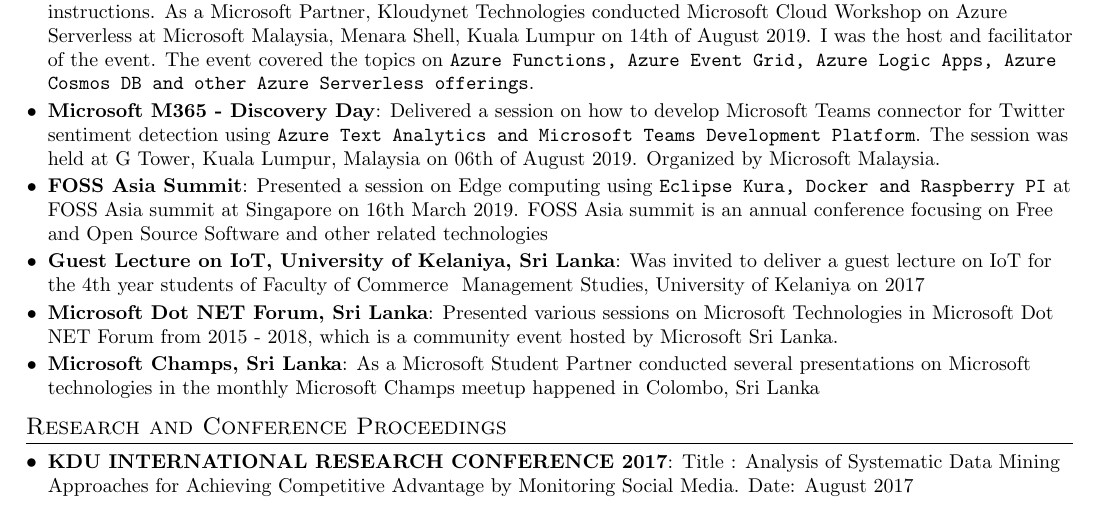
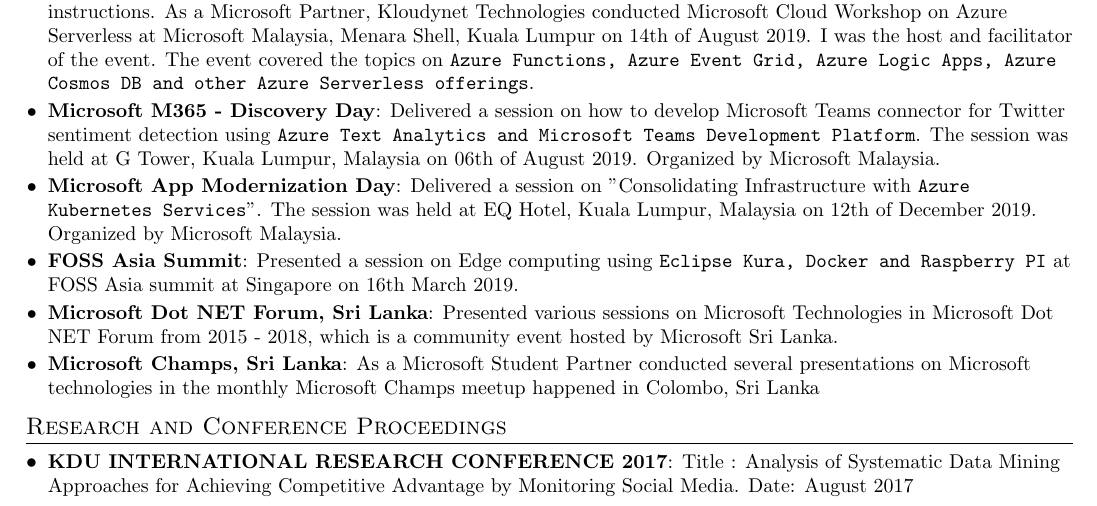
Before and after one commit to IshamMohamed/TexResume, a LaTeX CV (Resume.tex): part of page 2 of 2, cut so that both start at the same text. Compiled offline with pdfLaTeX.

Commit message:
Update Resume.tex

```diff
--- a/Resume.tex
+++ b/Resume.tex
@@ -173,10 +173,10 @@
       {Microsoft Cloud Workshop is a set of well curated instructions. As a Microsoft Partner, Kloudynet Technologies conducted Microsoft Cloud Workshop on Azure Serverless at Microsoft Malaysia, Menara Shell, Kuala Lumpur on 14th of August 2019. I was the host and facilitator of the event. The event covered the topics on \texttt{Azure Functions, Azure Event Grid, Azure Logic Apps, Azure Cosmos DB and other Azure Serverless offerings}.}
     \resumeSubItem{Microsoft M365 - Discovery Day}
       {Delivered a session on how to develop Microsoft Teams connector for Twitter sentiment detection using \texttt{Azure Text Analytics and Microsoft Teams Development Platform}. The session was held at G Tower, Kuala Lumpur, Malaysia on 06th of August 2019. Organized by Microsoft Malaysia.}
+    \resumeSubItem{Microsoft App Modernization Day}
+      {Delivered a session on "Consolidating Infrastructure with \texttt{Azure Kubernetes Services}". The session was held at EQ Hotel, Kuala Lumpur, Malaysia on 12th of December 2019. Organized by Microsoft Malaysia.}
     \resumeSubItem{FOSS Asia Summit}
-      {Presented a session on Edge computing using \texttt{Eclipse Kura, Docker and Raspberry PI} at FOSS Asia summit at Singapore on 16th March 2019. FOSS Asia summit is an annual conference focusing on Free and Open Source Software and other related technologies}
-    \resumeSubItem{Guest Lecture on IoT, University of Kelaniya, Sri Lanka}
-      {Was invited to deliver a guest lecture on IoT for the 4th year students of Faculty of Commerce & Management Studies, University of Kelaniya on 2017}
+      {Presented a session on Edge computing using \texttt{Eclipse Kura, Docker and Raspberry PI} at FOSS Asia summit at Singapore on 16th March 2019.}
     \resumeSubItem{Microsoft Dot NET Forum, Sri Lanka}
       {Presented various sessions on Microsoft Technologies in Microsoft Dot NET Forum from 2015 - 2018, which is a community event hosted by Microsoft Sri Lanka.}
     \resumeSubItem{Microsoft Champs, Sri Lanka}
```
